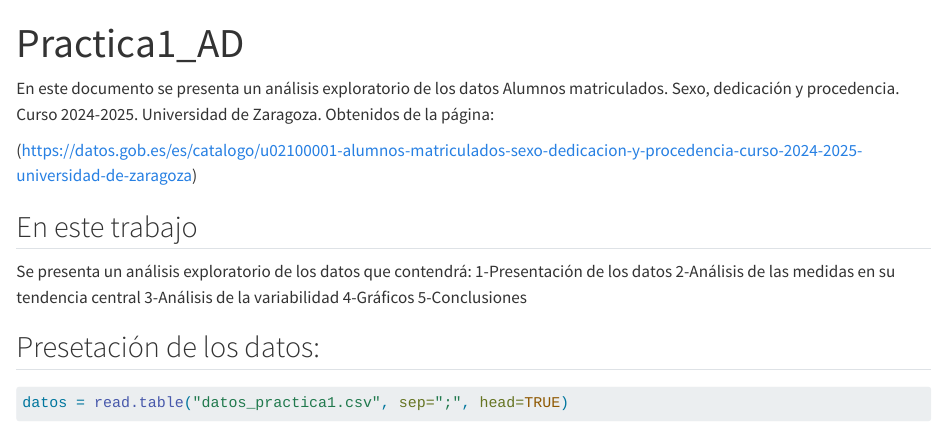
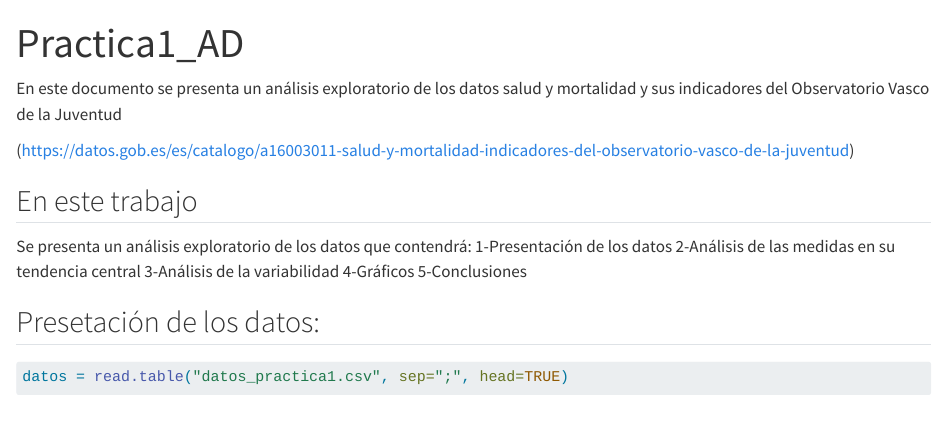
Before and after one commit to MiquelRivas/Practica_1_AD, a Quarto document (Practica1_AD.qmd): the page in a window 1100 px wide, from its top. Rendered offline with R 4.5, knitr and Pandoc in place of Quarto, with nearby package versions; some code elsewhere in the file could not run offline.

Commit message:
nuevos datos

````diff
--- a/Practica1_AD.qmd
+++ b/Practica1_AD.qmd
@@ -11,18 +11,13 @@ Participantes: Álvaro Velasco Sobrino, Carlos Bayés Liébana, Miquel Rivas Van
 #| echo: false
 ```
 
-En este documento se presenta un análisis exploratorio de los datos Alumnos matriculados. Sexo, dedicación y procedencia. Curso 2024-2025. Universidad de Zaragoza. Obtenidos de la página:
+En este documento se presenta un análisis exploratorio de los datos salud y mortalidad y sus indicadores del Observatorio Vasco de la Juventud
 
-(https://datos.gob.es/es/catalogo/u02100001-alumnos-matriculados-sexo-dedicacion-y-procedencia-curso-2024-2025-universidad-de-zaragoza)
+(https://datos.gob.es/es/catalogo/a16003011-salud-y-mortalidad-indicadores-del-observatorio-vasco-de-la-juventud)
 
 ## En este trabajo
 
-Se presenta un análisis exploratorio de los datos que contendrá:
-1-Presentación de los datos
-2-Análisis de las medidas en su tendencia central
-3-Análisis de la variabilidad
-4-Gráficos
-5-Conclusiones
+Se presenta un análisis exploratorio de los datos que contendrá: 1-Presentación de los datos 2-Análisis de las medidas en su tendencia central 3-Análisis de la variabilidad 4-Gráficos 5-Conclusiones
 
 ## Presetación de los datos:
 
````
Also changed, not shown: Practica1_AD.qmd (1 more changed lines).
